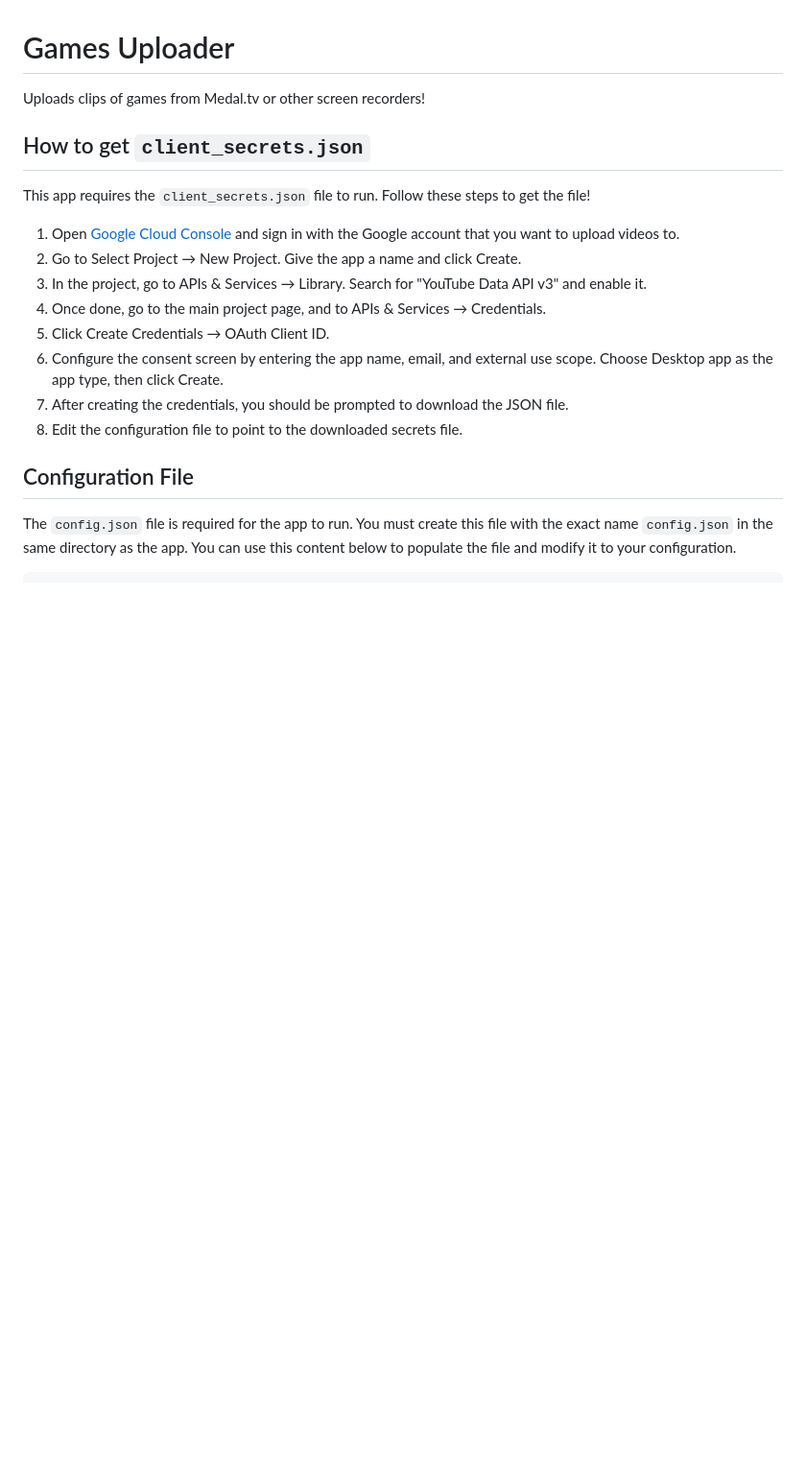
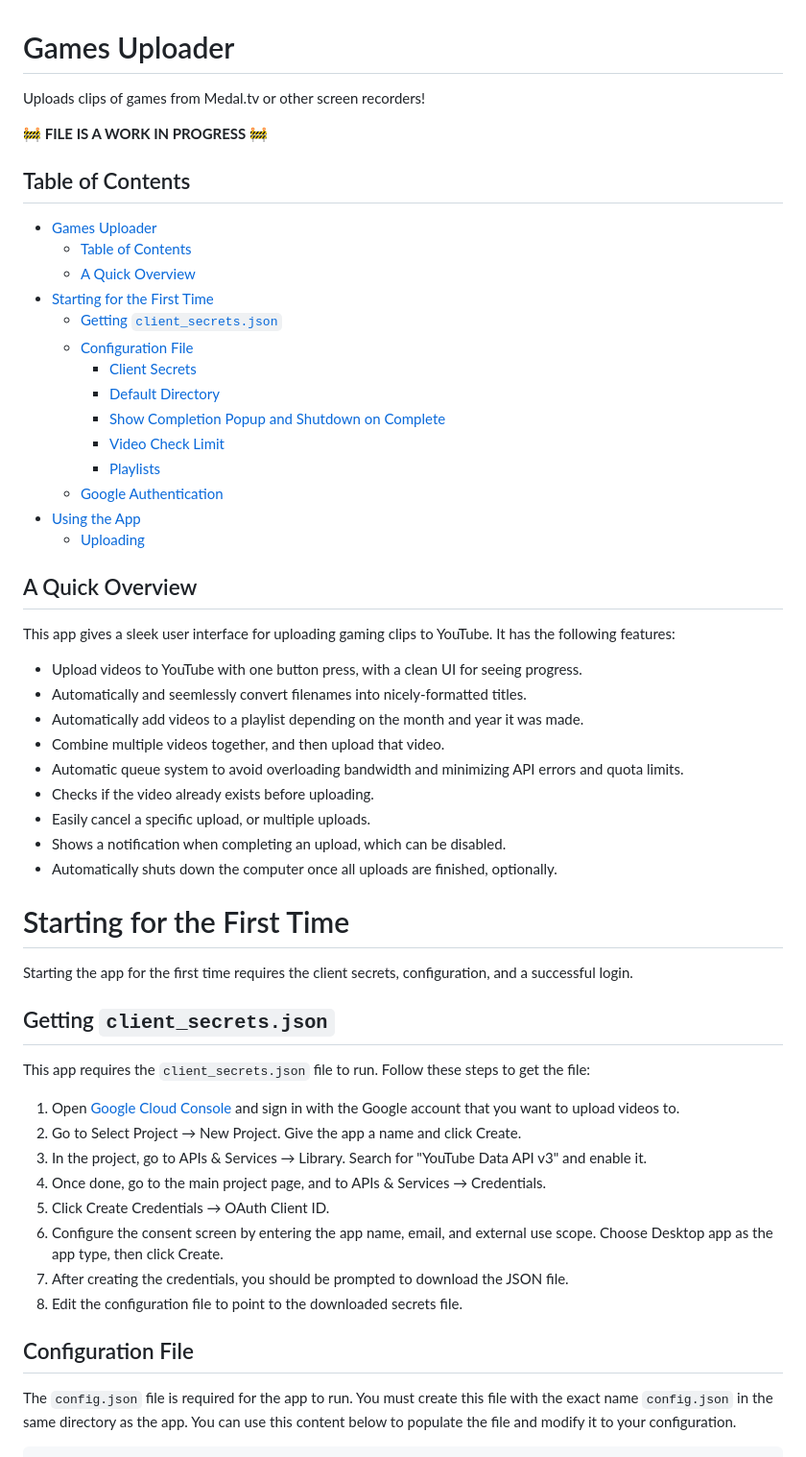
Before and after one commit to viradex/games-uploader, a Markdown page: README.md, the part around the change printed below. Shown: that part at 96% size. Rendered like a GitHub page; blank space fills up the shorter version.

```diff
--- a/README.md
+++ b/README.md
@@ -2,9 +2,46 @@
 
 Uploads clips of games from Medal.tv or other screen recorders!
 
-## How to get `client_secrets.json`
+**🚧 FILE IS A WORK IN PROGRESS 🚧**
 
-This app requires the `client_secrets.json` file to run. Follow these steps to get the file!
+## Table of Contents
+
+- [Games Uploader](#games-uploader)
+  - [Table of Contents](#table-of-contents)
+  - [A Quick Overview](#a-quick-overview)
+- [Starting for the First Time](#starting-for-the-first-time)
+  - [Getting `client_secrets.json`](#getting-client_secretsjson)
+  - [Configuration File](#configuration-file)
+    - [Client Secrets](#client-secrets)
+    - [Default Directory](#default-directory)
+    - [Show Completion Popup and Shutdown on Complete](#show-completion-popup-and-shutdown-on-complete)
+    - [Video Check Limit](#video-check-limit)
+    - [Playlists](#playlists)
+  - [Google Authentication](#google-authentication)
+- [Using the App](#using-the-app)
+  - [Uploading](#uploading)
+
+## A Quick Overview
+
+This app gives a sleek user interface for uploading gaming clips to YouTube. It has the following features:
+
+- Upload videos to YouTube with one button press, with a clean UI for seeing progress.
+- Automatically and seemlessly convert filenames into nicely-formatted titles.
+- Automatically add videos to a playlist depending on the month and year it was made.
+- Combine multiple videos together, and then upload that video.
+- Automatic queue system to avoid overloading bandwidth and minimizing API errors and quota limits.
+- Checks if the video already exists before uploading.
+- Easily cancel a specific upload, or multiple uploads.
+- Shows a notification when completing an upload, which can be disabled.
+- Automatically shuts down the computer once all uploads are finished, optionally.
+
+# Starting for the First Time
+
+Starting the app for the first time requires the client secrets, configuration, and a successful login.
+
+## Getting `client_secrets.json`
+
+This app requires the `client_secrets.json` file to run. Follow these steps to get the file:
 
 1. Open [Google Cloud Console](https://console.cloud.google.com/) and sign in with the Google account that you want to upload videos to.
 2. Go to Select Project → New Project. Give the app a name and click Create.
```
Also changed, not shown: other parts of README.md (+67 -11 lines), assets/img/google_auth_required.png (added), assets/img/main_window_blank.png (added), assets/img/upload_complete_notification.png (added), assets/img/uploads_processing_window.png (added), 8 other files.
